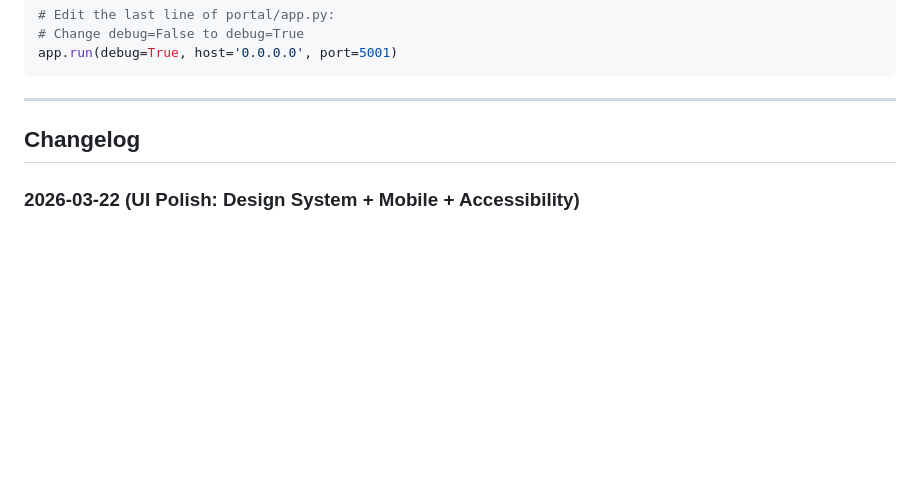
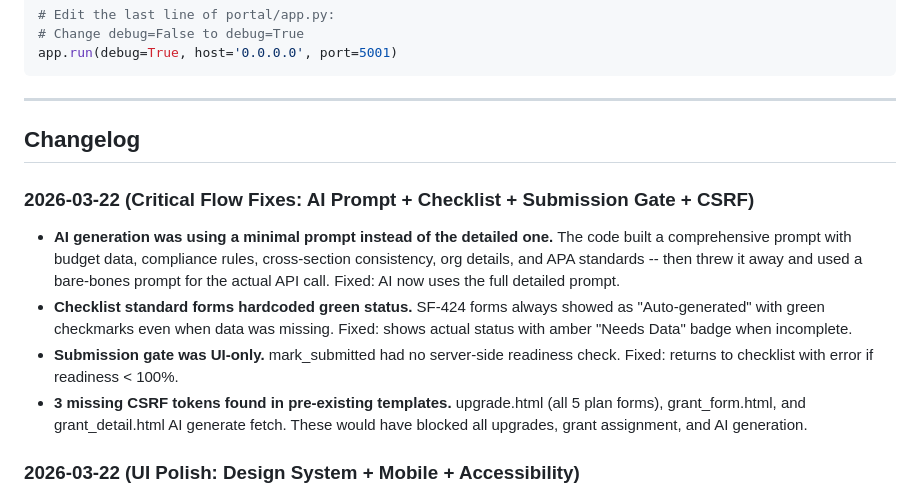
Before and after one commit to fbwalker4/GrantPro, a Markdown page: README.md, the part around the change. Rendered like a GitHub page; blank space fills up the shorter version.

Commit message:
Update README changelog with critical flow fixes

```diff
--- a/README.md
+++ b/README.md
@@ -965,6 +965,13 @@ app.run(debug=True, host='0.0.0.0', port=5001)
 
 ## Changelog
 
+### 2026-03-22 (Critical Flow Fixes: AI Prompt + Checklist + Submission Gate + CSRF)
+
+- **AI generation was using a minimal prompt instead of the detailed one.** The code built a comprehensive prompt with budget data, compliance rules, cross-section consistency, org details, and APA standards -- then threw it away and used a bare-bones prompt for the actual API call. Fixed: AI now uses the full detailed prompt.
+- **Checklist standard forms hardcoded green status.** SF-424 forms always showed as "Auto-generated" with green checkmarks even when data was missing. Fixed: shows actual status with amber "Needs Data" badge when incomplete.
+- **Submission gate was UI-only.** mark_submitted had no server-side readiness check. Fixed: returns to checklist with error if readiness < 100%.
+- **3 missing CSRF tokens found in pre-existing templates.** upgrade.html (all 5 plan forms), grant_form.html, and grant_detail.html AI generate fetch. These would have blocked all upgrades, grant assignment, and AI generation.
+
 ### 2026-03-22 (UI Polish: Design System + Mobile + Accessibility)
 
 - Cards aligned to dashboard design system (bg-card, border-color, radius-lg, shadow-md)
```
